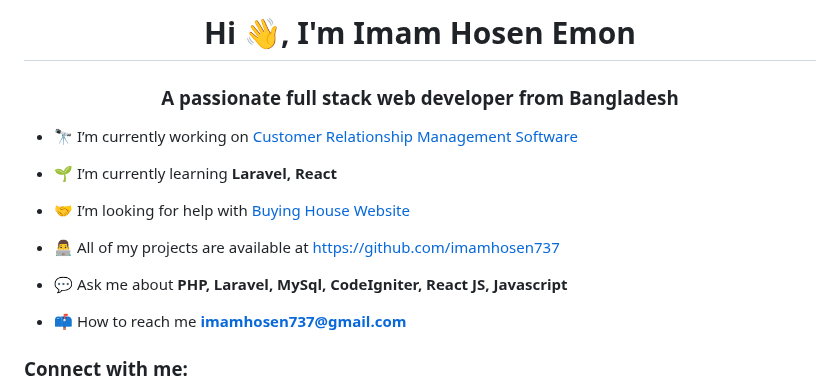
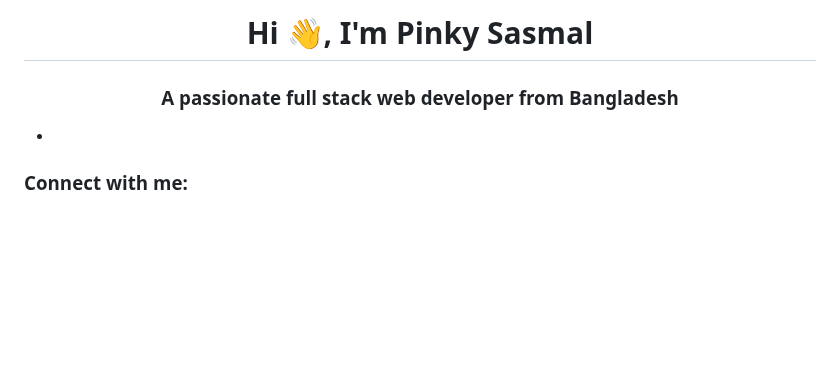
Before and after one commit to Pinki2411/SRMS, a Markdown page: Srms/Student-Management-System/README.md, the part around the change. GitHub-like rendering; blank space fills up the shorter version.

```diff
--- a/Srms/Student-Management-System/README.md
+++ b/Srms/Student-Management-System/README.md
@@ -1,17 +1,7 @@
-<h1 align="center">Hi 👋, I'm Imam Hosen Emon</h1>
+<h1 align="center">Hi 👋, I'm Pinky Sasmal</h1>
 <h3 align="center">A passionate full stack web developer from Bangladesh</h3>
 
-- 🔭 I’m currently working on [Customer Relationship Management Software](https://github.com/imamhosen737/Customer-Relationship-Management-CRM-.git)
-
-- 🌱 I’m currently learning **Laravel, React**
-
-- 🤝 I’m looking for help with [Buying House Website](http://mrtex.com.bd/)
-
-- 👨‍💻 All of my projects are available at [https://github.com/imamhosen737](https://github.com/imamhosen737)
-
-- 💬 Ask me about **PHP, Laravel, MySql, CodeIgniter, React JS, Javascript**
-
-- 📫 How to reach me **imamhosen737@gmail.com**
+-
 
 <h3 align="left">Connect with me:</h3>
 <p align="left">
```
